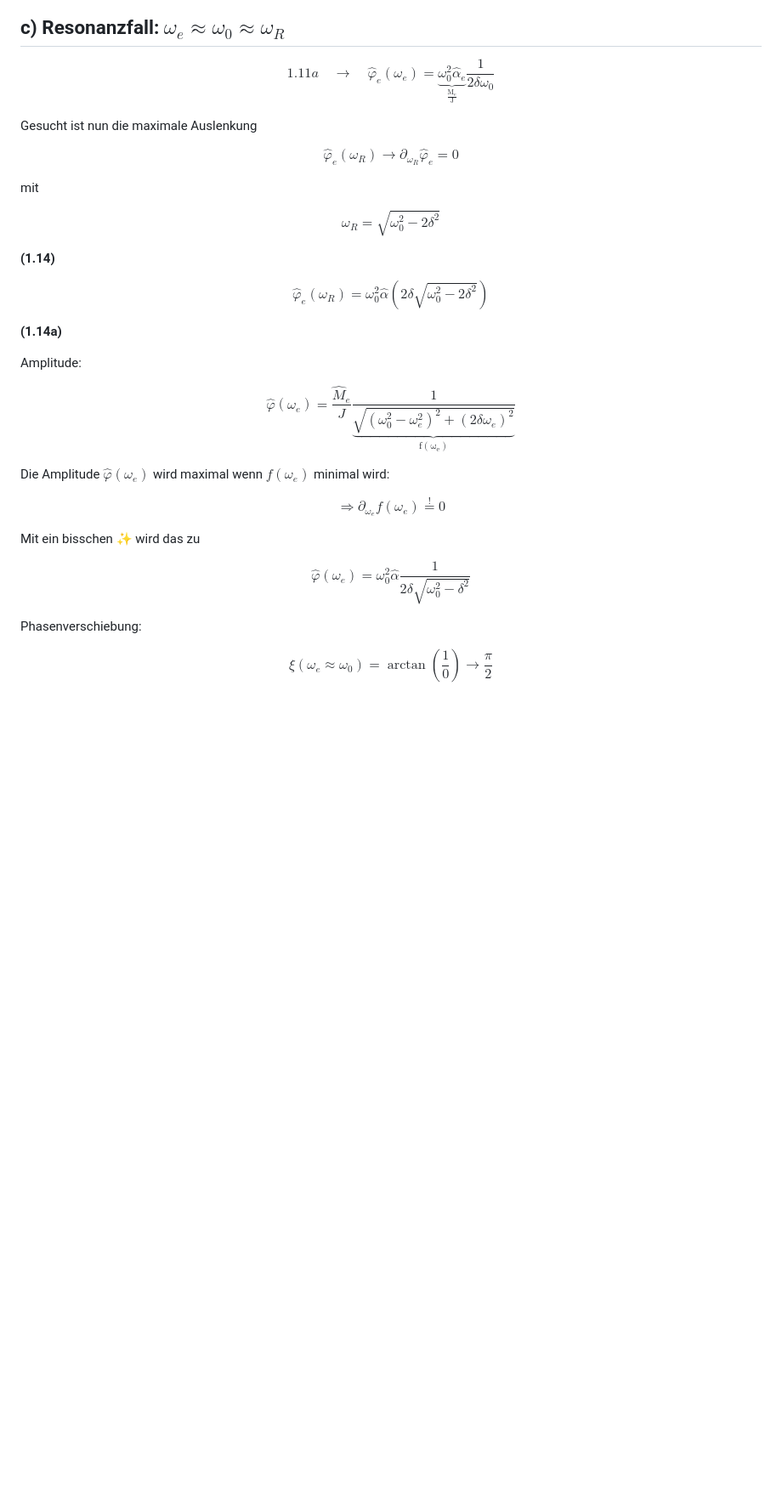
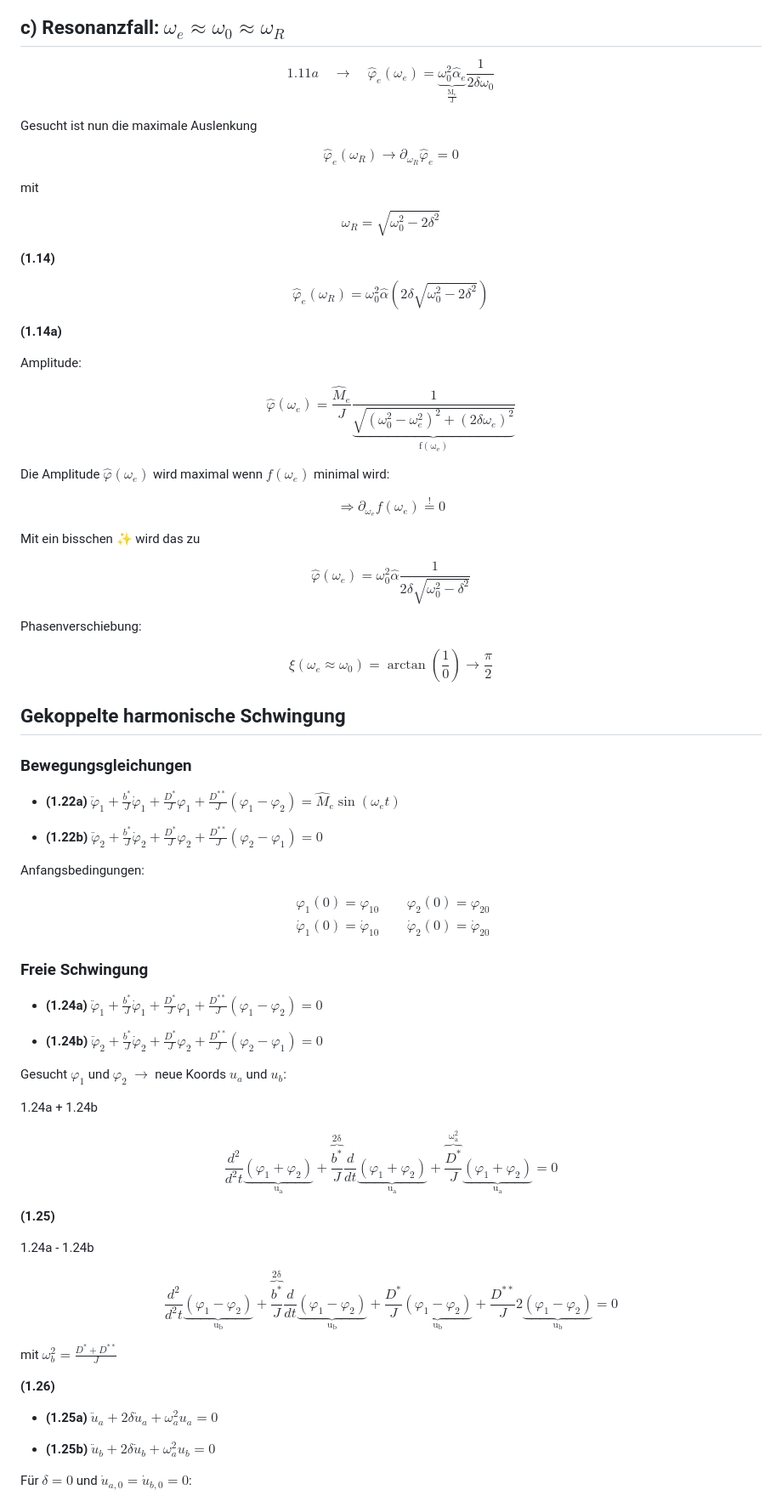
Before and after one commit to HateFindingNames/ModelierungUndSimulationPhysikalischerSysteme, a Markdown page: Simulationsaufgabe/readme.md, the part around the change printed below. Shown: that part at 85% size. GitHub-like rendering; blank space fills up the shorter version.

```diff
--- a/Simulationsaufgabe/readme.md
+++ b/Simulationsaufgabe/readme.md
@@ -159,11 +170,11 @@ $$ 1.11b \quad \rightarrow \quad
 
 ## c) Resonanzfall: $\omega_e \approx \omega_0 \approx \omega_R$
 
-$$ 1.11a \quad \rightarrow \quad \hat{\varphi}_e(\omega_e) = \underbrace{\omega_0^2\hat{\alpha}_e}_\mathrm{\frac{M_e}{J}} \frac{1}{2\delta\omega_0} $$
+$$ 1.11a \quad \rightarrow \quad \hat{\varphi}_ e(\omega_e) = \underbrace{\omega_ 0^2 \hat{\alpha}_ e}_ \mathrm{\frac{M_e}{J}} \frac{1}{2\delta\omega_0} $$
 
 Gesucht ist nun die maximale Auslenkung
 
-$$ \hat{\varphi}_e(\omega_R) \rightarrow \partial_{\omega_R} \hat{\varphi}_e=0 $$
+$$\hat{\varphi}_ e(\omega_R) \rightarrow \partial_ {\omega_R} \hat{\varphi}_e=0$$
 
 mit
 
@@ -177,7 +188,7 @@ $$ \hat{\varphi}_e(\omega_R) = \omega_0^2 \hat{\alpha}\left(2\delta\sqrt{\omega_
 
 Amplitude:
 
-$$ \hat{\varphi}(\omega_e) = \frac{\hat{M}_e}{J} \frac{1}{\underbrace{\sqrt{(\omega_0^2-\omega_e^2)^2+(2\delta\omega_e)^2}}_\mathrm{f(\omega_e)}} $$
+$$\hat{\varphi}(\omega_ e) = \frac{\hat{M}_ e}{J} \frac{1}{\underbrace{\sqrt{(\omega_ 0^2 -\omega_ e^2)^2+(2\delta\omega_ e)^2}}_ \mathrm{f(\omega_ e)}}$$
 
 Die Amplitude $\hat{\varphi}(\omega_e)$ wird maximal wenn $f(\omega_e)$ minimal wird:
 
@@ -190,3 +201,47 @@ $$ \hat{\varphi}(\omega_e) = \omega_0^2 \hat{\alpha} \frac{1}{2\delta\sqrt{\omeg
 Phasenverschiebung:
 
 $$ \xi(\omega_e \approx \omega_ 0) = \arctan\left(\frac{1}{0}\right) \rightarrow \frac{\pi}{2} $$
+
+## Gekoppelte harmonische Schwingung
+
+### Bewegungsgleichungen
+
+* **(1.22a)** $\ddot{\varphi}_1 + \frac{b^\ast}{J}\dot{\varphi}_1 + \frac{D^\ast}{J}\varphi_1 + \frac{D^{\ast\ast}}{J}(\varphi_1 - \varphi_2) = \hat{M}_e\sin(\omega_e t)$
+
+* **(1.22b)** $\ddot{\varphi}_2 + \frac{b^\ast}{J}\dot{\varphi}_2 + \frac{D^\ast}{J}\varphi_2 + \frac{D^{\ast\ast}}{J}(\varphi_2 - \varphi_1) = 0$
+
+Anfangsbedingungen:
+
+$$\begin{align*}
+    \varphi_ 1(0) = \varphi_{10} \qquad \varphi_ 2(0) = \varphi_ {20}\\
+    \dot{\varphi}_ 1(0) = \dot{\varphi}_ {10} \qquad \dot{\varphi}_ 2(0) = \dot{\varphi}_ {20}
+\end{align*}$$
+
+### Freie Schwingung
+
+* **(1.24a)** $\ddot{\varphi}_1 + \frac{b^\ast}{J}\dot{\varphi}_1 + \frac{D^\ast}{J}\varphi_1 + \frac{D^{\ast\ast}}{J}(\varphi_1 - \varphi_2) = 0$
+
+* **(1.24b)** $\ddot{\varphi}_2 + \frac{b^\ast}{J}\dot{\varphi}_2 + \frac{D^\ast}{J}\varphi_2 + \frac{D^{\ast\ast}}{J}(\varphi_2 - \varphi_1) = 0$
+
+Gesucht $\varphi_1$ und $\varphi_2$ $\rightarrow$ neue Koords $u_a$ und $u_b$:
+
+1.24a + 1.24b
+
+$$\frac{d^2}{d^2t} \underbrace{(\varphi_1+\varphi_2)}_ \mathrm{u_a} + \overbrace{\frac{b^\ast}{J}}^ \mathrm{2\delta}\frac{d}{dt}\underbrace{(\varphi_1+\varphi_2)}_ \mathrm{u_a} + \overbrace{\frac{D^\ast}{J}}^ \mathrm{\omega_ a^2}\underbrace{(\varphi_1+\varphi_2)}_ \mathrm{u_a} = 0$$
+
+**(1.25)**
+
+1.24a - 1.24b
+
+$$\frac{d^2}{d^2 t} \underbrace{(\varphi_1 - \varphi_2)}_ \mathrm{u_b} + \overbrace{\frac{b^ \ast}{J}}^ \mathrm{2\delta} \frac{d}{dt} \underbrace{(\varphi_1 - \varphi_2)}_ \mathrm{u_b} + \frac{D^ \ast}{J}\underbrace{(\varphi_1 - \varphi_2)}_ \mathrm{u_b} + \frac{D^ {\ast \ast}}{J}2 \underbrace{(\varphi_1 - \varphi_2)}_ \mathrm{u_ b}= 0$$
+
+mit $\omega_b^2 = \frac{D^\ast + D^{\ast \ast}}{J}$
+
+**(1.26)**
+
+* **(1.25a)** $\ddot{u}_a + 2\delta\dot{u}_a + \omega_a^2 u_a = 0$
+
+* **(1.25b)** $\ddot{u}_b + 2\delta\dot{u}_b + \omega_a^2 u_b = 0$
+
+Für $\delta = 0$ und $\dot{u}_ {a,0} = \dot{u}_ {b,0} = 0$:
+
```
Also changed, not shown: other parts of Simulationsaufgabe/readme.md (+42 -14 lines).
